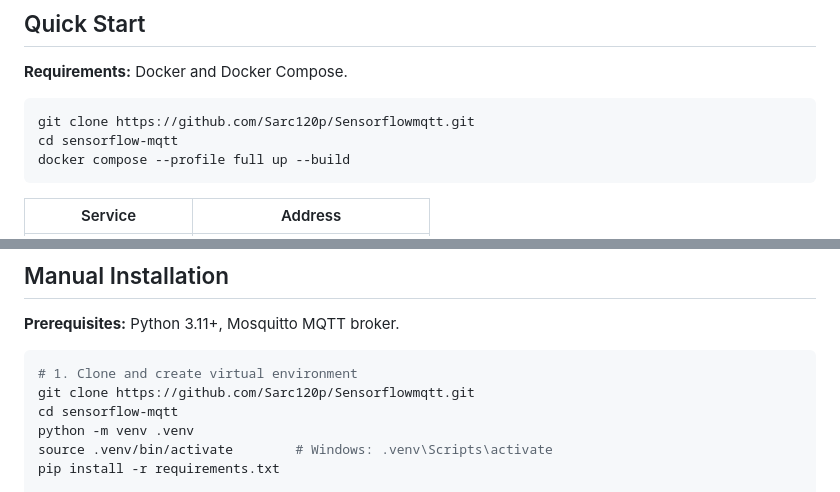
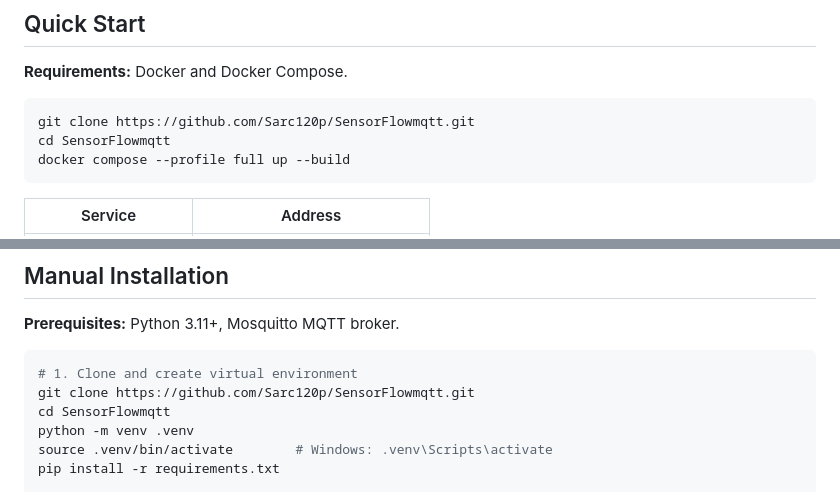
Before and after one commit to Sarc120p/SensorFlowmqtt, a Markdown page: README.md, 2 parts joined by grey strips. GitHub-like rendering.

````diff
--- a/README.md
+++ b/README.md
@@ -49,8 +49,8 @@ Six virtual sensors publish data every 2 seconds. The Flask server subscribes to
 **Requirements:** Docker and Docker Compose.
 
 ```bash
-git clone https://github.com/Sarc120p/Sensorflowmqtt.git
-cd sensorflow-mqtt
+git clone https://github.com/Sarc120p/SensorFlowmqtt.git
+cd SensorFlowmqtt
 docker compose --profile full up --build
 ```
 
@@ -74,8 +74,8 @@ docker compose down
 
 ```bash
 # 1. Clone and create virtual environment
-git clone https://github.com/Sarc120p/Sensorflowmqtt.git
-cd sensorflow-mqtt
+git clone https://github.com/Sarc120p/SensorFlowmqtt.git
+cd SensorFlowmqtt
 python -m venv .venv
 source .venv/bin/activate        # Windows: .venv\Scripts\activate
 pip install -r requirements.txt
````
